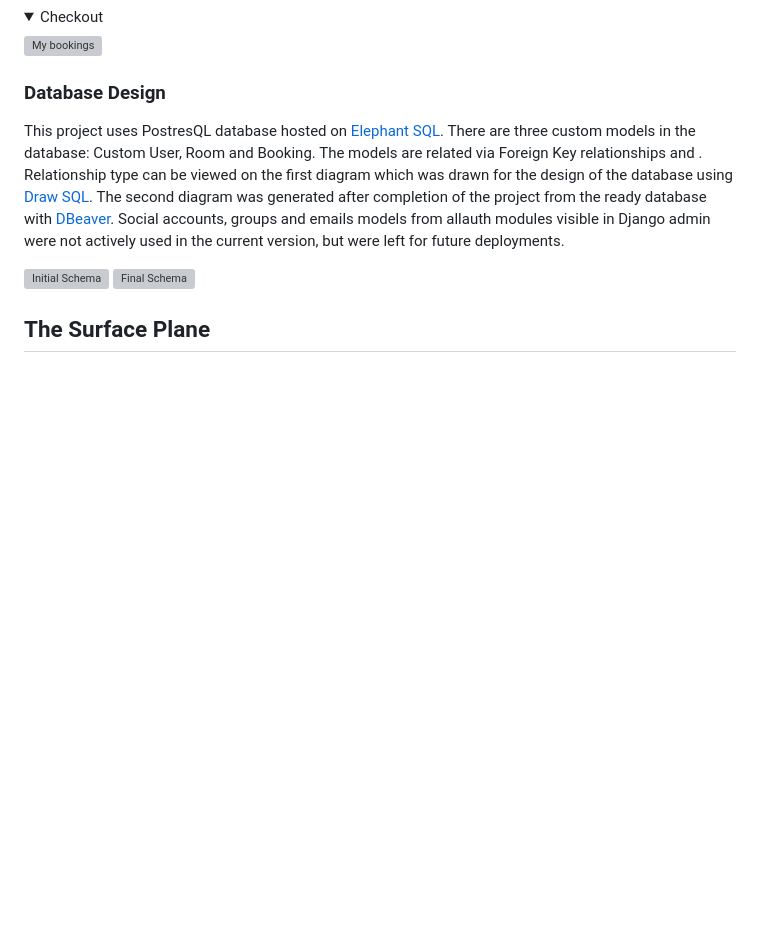
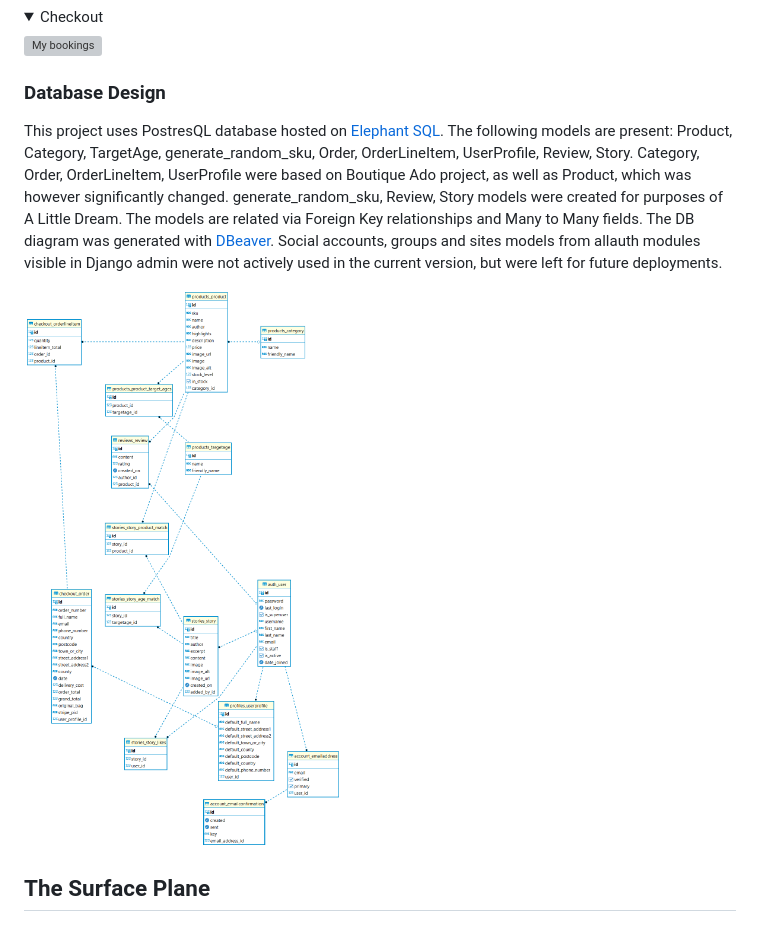
Before and after one commit to AgaToma/a-little-dream, a Markdown page: README.md, the part around the change. Drawn GitHub-style; pictures changed too: docs/images/eor.png (added); folded sections open; blank space fills up the shorter version; grey boxes are pictures that could not be loaded.

Commit message:
docs: add database design

```diff
--- a/README.md
+++ b/README.md
@@ -387,11 +387,12 @@ Login, add and edit forms follow the same design.
 
 ### Database Design
 
-This project uses PostresQL database hosted on [Elephant SQL](https://www.elephantsql.com/). There are three custom models in the database: Custom User, Room and Booking. The models are related via Foreign Key relationships and . Relationship type can be viewed on the first diagram which was drawn for the design of the database using [Draw SQL](https://drawsql.app/). The second diagram was generated after completion of the project from the ready database with [DBeaver](https://dbeaver.io/).
-Social accounts, groups and emails models from allauth modules visible in Django admin were not actively used in the current version, but were left for future deployments.
+This project uses PostresQL database hosted on [Elephant SQL](https://www.elephantsql.com/). The following models are present: Product, Category, TargetAge, generate_random_sku, Order, OrderLineItem, UserProfile, Review, Story. Category, Order, OrderLineItem, UserProfile were based on Boutique Ado project, as well as Product, which was however significantly changed. generate_random_sku, Review, Story models were created for purposes of A Little Dream.
+The models are related via Foreign Key relationships and Many to Many fields. The DB diagram was generated with [DBeaver](https://dbeaver.io/).
+Social accounts, groups and sites models from allauth modules visible in Django admin were not actively used in the current version, but were left for future deployments.
 
-![Initial Schema](docs/readme_images/drawSQL_schema.png)
-![Final Schema](docs/readme_images/DBeaver_schema.png)
+![DB Schema](docs/images/eor.png)
+
 
 ## The Surface Plane
 
```
Also changed, not shown: 1 other file.
